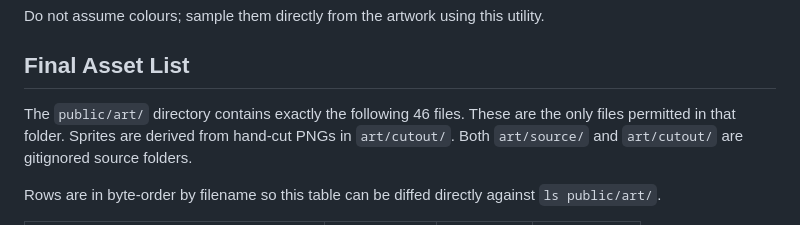
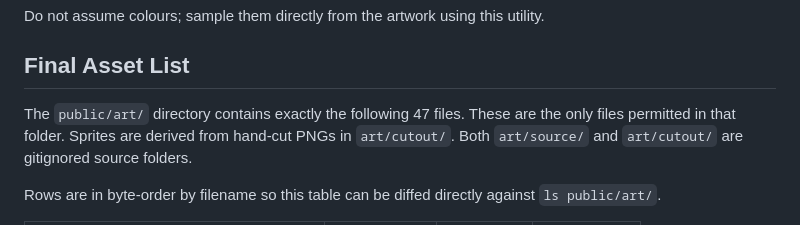
Before and after one commit to IbemCabahug/portfolio, a Markdown page: art/README.md, the part around the change. GitHub-like rendering.

Commit message:
docs(art): correct the manifest header count 46 to 47

```diff
--- a/art/README.md
+++ b/art/README.md
@@ -38,7 +38,7 @@ node scripts/measure-contrast.mjs <path-to-image> <x> <y> <width> <height> <text
 Do not assume colours; sample them directly from the artwork using this utility.
 ## Final Asset List
 
-The `public/art/` directory contains exactly the following 46 files. These are the only
+The `public/art/` directory contains exactly the following 47 files. These are the only
 files permitted in that folder. Sprites are derived from hand-cut PNGs in `art/cutout/`.
 Both `art/source/` and `art/cutout/` are gitignored source folders.
 
```
